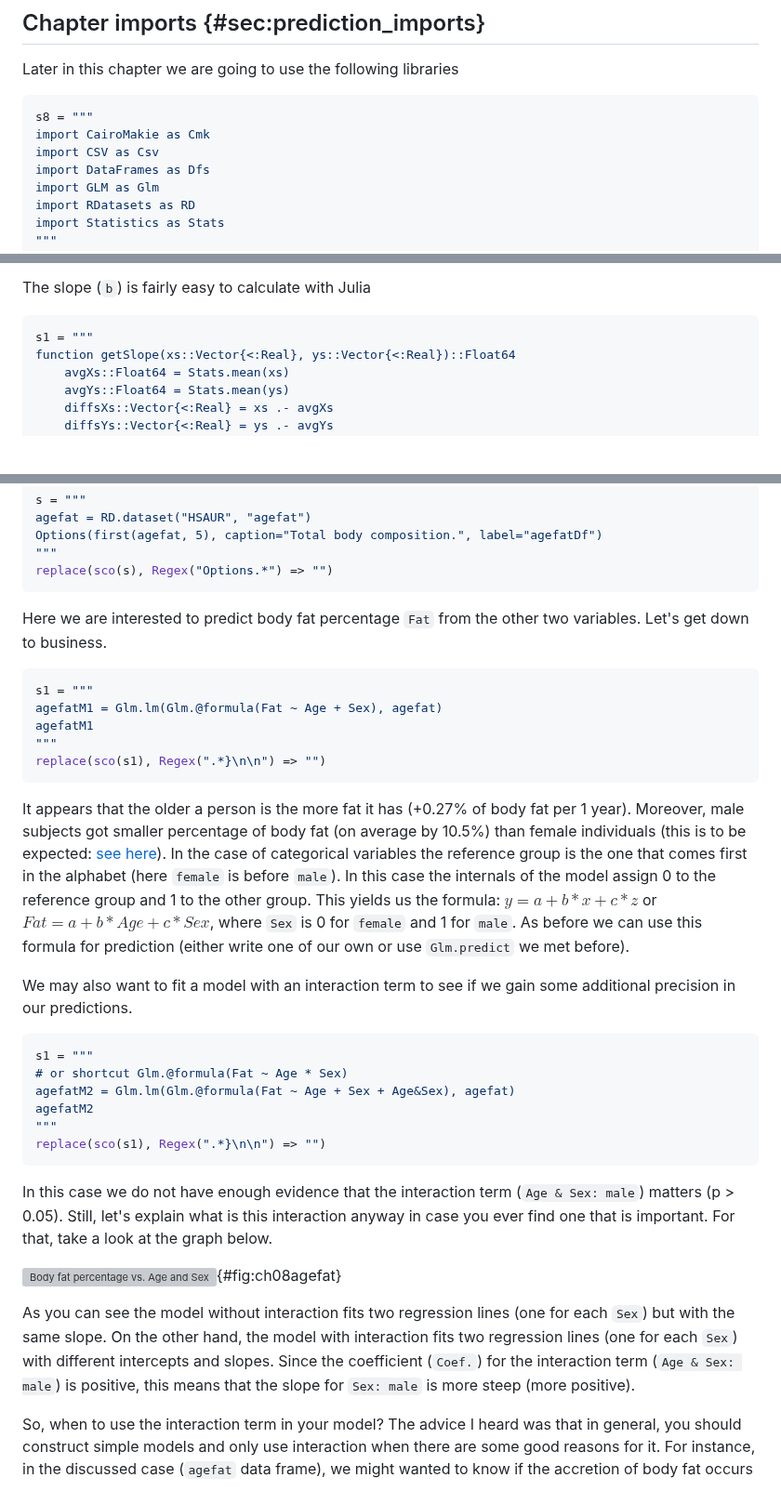
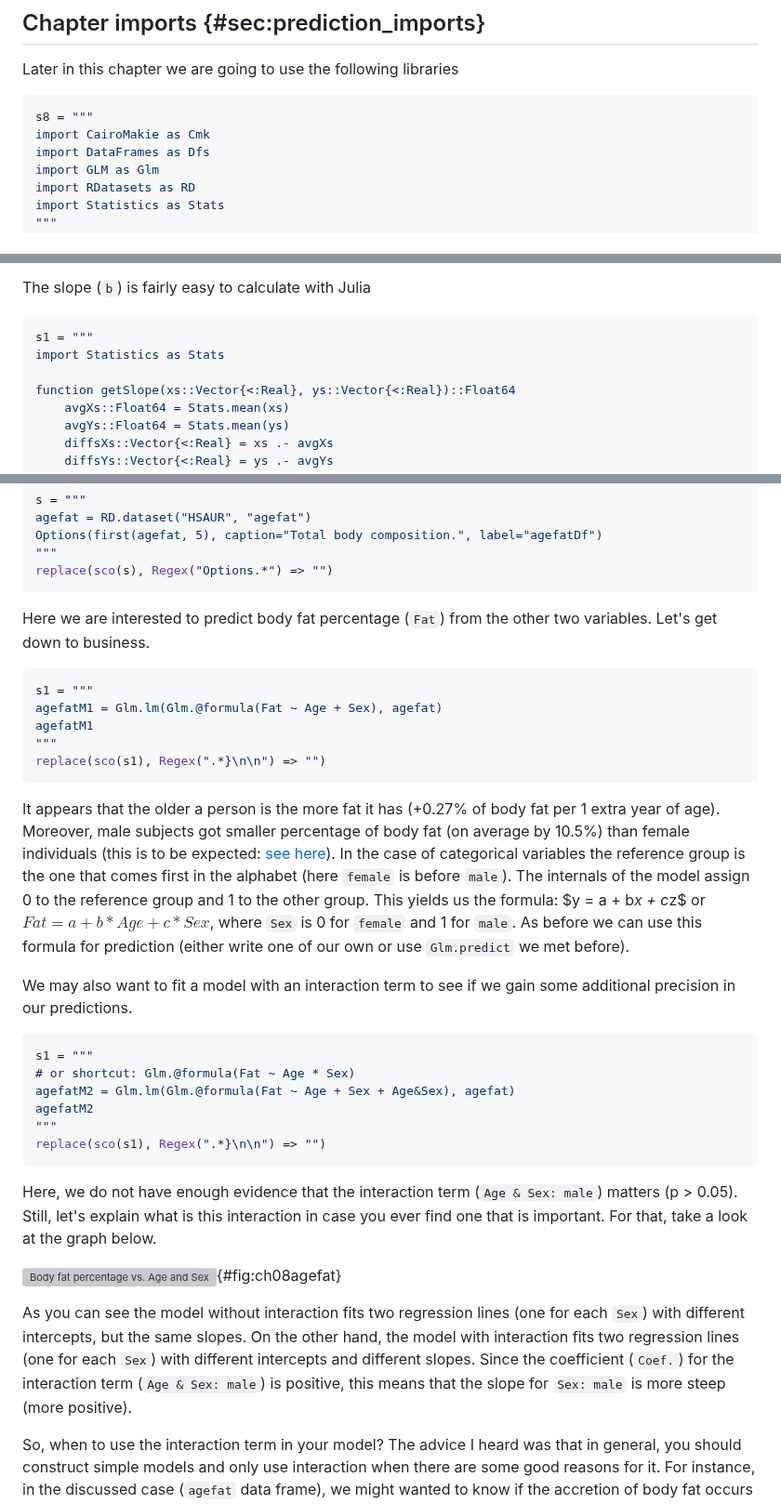
Before and after one commit to b-lukaszuk/RJ_BS_eng, a Markdown page: contents/prediction.md, 3 parts joined by grey strips. Shown at 93% size. Rendered like a GitHub page; blank space fills up the shorter version; grey boxes are pictures that could not be loaded.

Commit message:
cosmetic changes

````diff
--- a/contents/prediction.md
+++ b/contents/prediction.md
@@ -10,7 +10,6 @@ Later in this chapter we are going to use the following libraries
 ```jl
 s8 = """
 import CairoMakie as Cmk
-import CSV as Csv
 import DataFrames as Dfs
 import GLM as Glm
 import RDatasets as RD
@@ -81,6 +80,8 @@ The slope (`b`) is fairly easy to calculate with Julia
 
 ```jl
 s1 = """
+import Statistics as Stats
+
 function getSlope(xs::Vector{<:Real}, ys::Vector{<:Real})::Float64
     avgXs::Float64 = Stats.mean(xs)
     avgYs::Float64 = Stats.mean(ys)
@@ -536,7 +543,7 @@ Options(first(agefat, 5), caption="Total body composition.", label="agefatDf")
 replace(sco(s), Regex("Options.*") => "")
 ```
 
-Here we are interested to predict body fat percentage `Fat` from the other two
+Here we are interested to predict body fat percentage (`Fat`) from the other two
 variables. Let's get down to business.
 
 ```jl
@@ -548,41 +555,40 @@ replace(sco(s1), Regex(".*}\n\n") => "")
 ```
 
 It appears that the older a person is the more fat it has (+0.27% of body fat
-per 1 year). Moreover, male subjects got smaller percentage of body fat (on
-average by 10.5%) than female individuals (this is to be expected: [see
+per 1 extra year of age). Moreover, male subjects got smaller percentage of body
+fat (on average by 10.5%) than female individuals (this is to be expected: [see
 here](https://en.wikipedia.org/wiki/Body_fat_percentage)). In the case of
 categorical variables the reference group is the one that comes first in the
-alphabet (here `female` is before `male`). In this case the internals of the
-model assign 0 to the reference group and 1 to the other group. This yields us
-the formula: $y = a + b*x + c*z$ or $Fat = a + b*Age + c*Sex$, where `Sex` is 0
-for `female` and 1 for `male`. As before we can use this formula for prediction
-(either write one of our own or use `Glm.predict` we met before).
+alphabet (here `female` is before `male`). The internals of the model assign 0
+to the reference group and 1 to the other group. This yields us the formula: $y
+= a + b*x + c*z$ or $Fat = a + b*Age + c*Sex$, where `Sex` is 0 for `female` and
+1 for `male`. As before we can use this formula for prediction (either write one
+of our own or use `Glm.predict` we met before).
 
 We may also want to fit a model with an interaction term to see if we gain some
 additional precision in our predictions.
 
 ```jl
 s1 = """
-# or shortcut Glm.@formula(Fat ~ Age * Sex)
+# or shortcut: Glm.@formula(Fat ~ Age * Sex)
 agefatM2 = Glm.lm(Glm.@formula(Fat ~ Age + Sex + Age&Sex), agefat)
 agefatM2
 """
 replace(sco(s1), Regex(".*}\n\n") => "")
 ```
 
-In this case we do not have enough evidence that the interaction term (`Age &
-Sex: male`) matters (p > 0.05). Still, let's explain what is this interaction
-anyway in case you ever find one that is important. For that, take a look at the
-graph below.
+Here, we do not have enough evidence that the interaction term (`Age & Sex:
+male`) matters (p > 0.05). Still, let's explain what is this interaction in case
+you ever find one that is important. For that, take a look at the graph below.
 
 ![Body fat percentage vs. Age and Sex](./images/ch08agefat.png){#fig:ch08agefat}
 
 As you can see the model without interaction fits two regression lines (one for
-each `Sex`) but with the same slope. On the other hand, the model with
-interaction fits two regression lines (one for each `Sex`) with different
-intercepts and slopes. Since the coefficient (`Coef.`) for the interaction
-term (`Age & Sex: male`) is positive, this means that the slope for `Sex: male`
-is more steep (more positive).
+each `Sex`) with different intercepts, but the same slopes. On the other hand,
+the model with interaction fits two regression lines (one for each `Sex`) with
+different intercepts and different slopes. Since the coefficient (`Coef.`) for
+the interaction term (`Age & Sex: male`) is positive, this means that the slope
+for `Sex: male` is more steep (more positive).
 
 So, when to use the interaction term in your model? The advice I heard was that
 in general, you should construct simple models and only use interaction when
````
Also changed, not shown: other parts of contents/prediction.md (+6 -0 lines).
